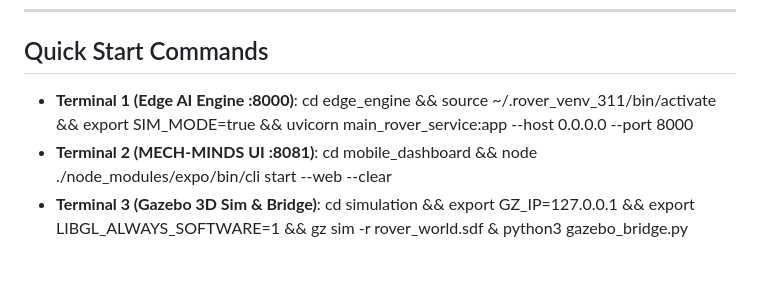
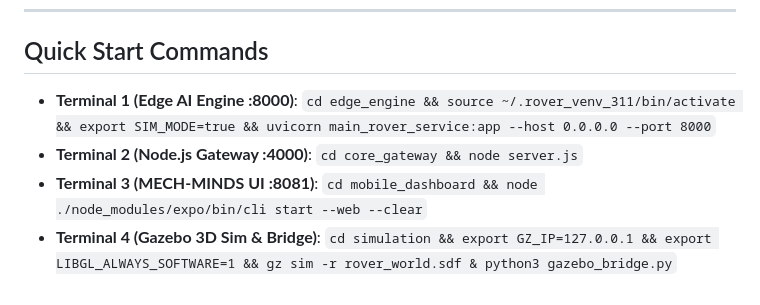
Before and after one commit to subidasan/mech-minds-rover, a Markdown page: README.md, the part around the change. Drawn GitHub-style; blank space fills up the shorter version.

Commit message:
docs: add Node.js telemetry gateway command to README quick start

```diff
--- a/README.md
+++ b/README.md
@@ -35,6 +35,7 @@ An edge-computing autonomous 4WD disaster reconnaissance rover and physics-synch
 ---
 
 ## Quick Start Commands
-- **Terminal 1 (Edge AI Engine :8000)**: cd edge_engine && source ~/.rover_venv_311/bin/activate && export SIM_MODE=true && uvicorn main_rover_service:app --host 0.0.0.0 --port 8000
-- **Terminal 2 (MECH-MINDS UI :8081)**: cd mobile_dashboard && node ./node_modules/expo/bin/cli start --web --clear
-- **Terminal 3 (Gazebo 3D Sim & Bridge)**: cd simulation && export GZ_IP=127.0.0.1 && export LIBGL_ALWAYS_SOFTWARE=1 && gz sim -r rover_world.sdf & python3 gazebo_bridge.py
+- **Terminal 1 (Edge AI Engine :8000)**: `cd edge_engine && source ~/.rover_venv_311/bin/activate && export SIM_MODE=true && uvicorn main_rover_service:app --host 0.0.0.0 --port 8000`
+- **Terminal 2 (Node.js Gateway :4000)**: `cd core_gateway && node server.js`
+- **Terminal 3 (MECH-MINDS UI :8081)**: `cd mobile_dashboard && node ./node_modules/expo/bin/cli start --web --clear`
+- **Terminal 4 (Gazebo 3D Sim & Bridge)**: `cd simulation && export GZ_IP=127.0.0.1 && export LIBGL_ALWAYS_SOFTWARE=1 && gz sim -r rover_world.sdf & python3 gazebo_bridge.py`
```
